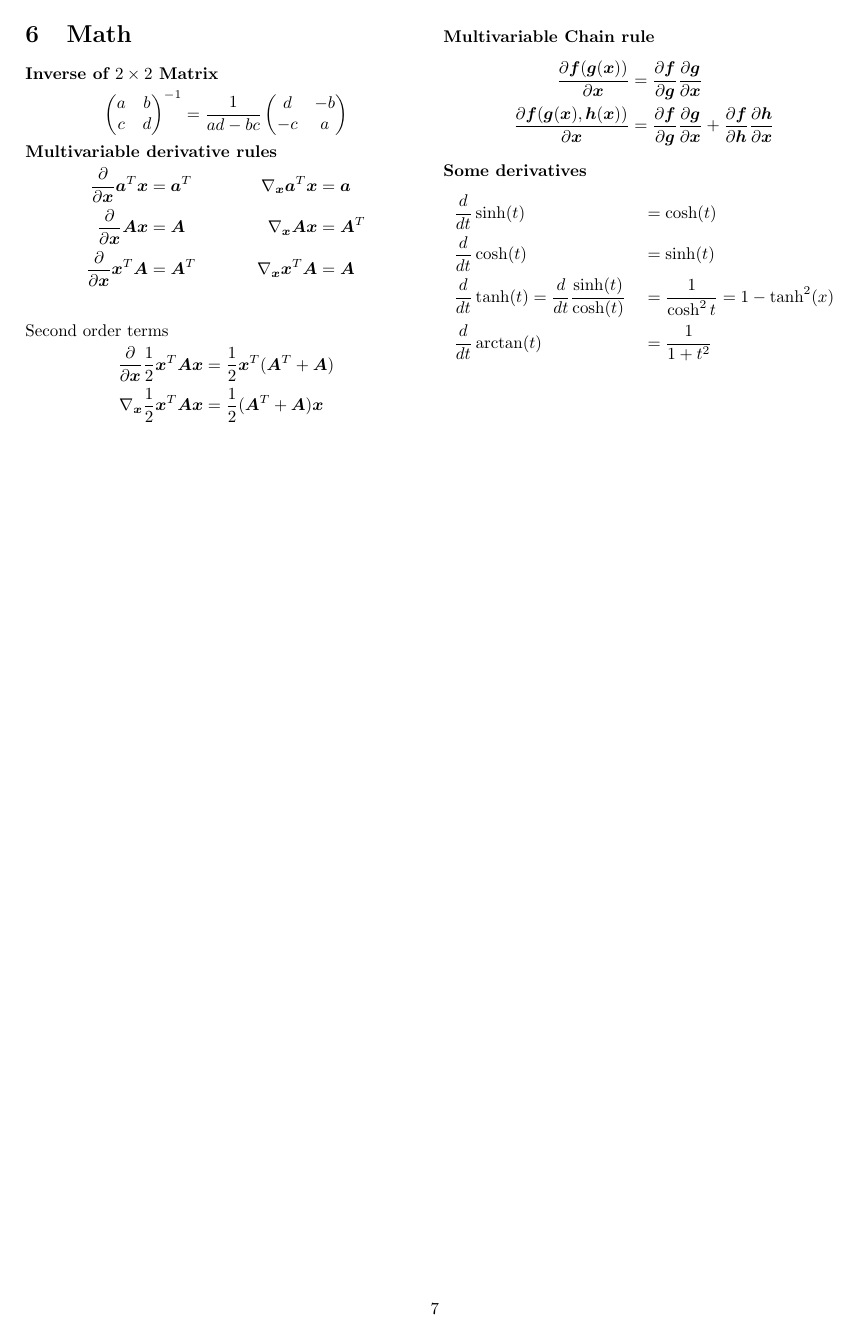
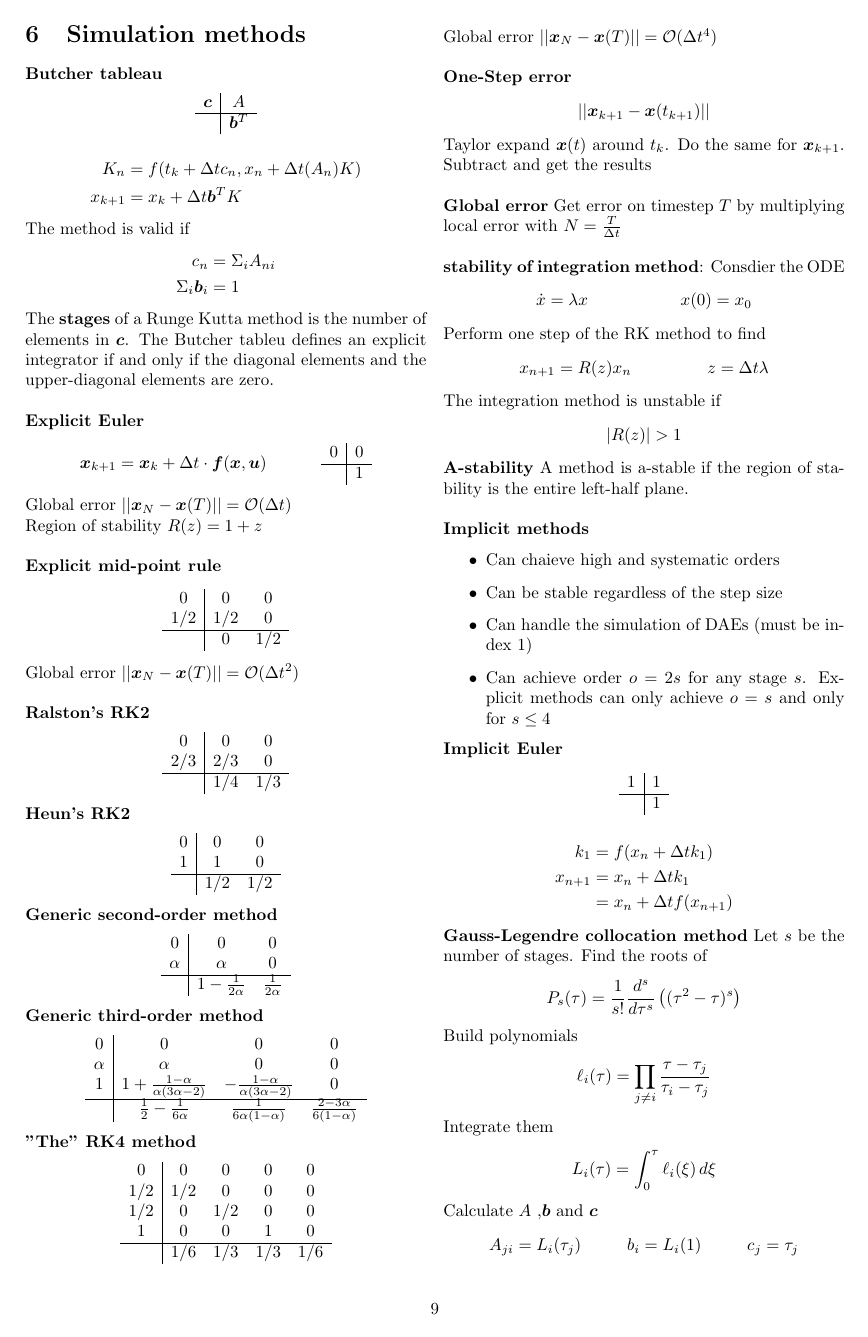
Before and after one commit to haakonbaa/TTK4130-cheatsheet, a LaTeX document (main.tex, which reads sections/simulation.tex): page 7 of 7 before the commit and page 9 of 10 after it. Compiled offline with pdfLaTeX.

Commit message:
Simulation

```diff
--- a/main.tex
+++ b/main.tex
@@ -25,4 +25,5 @@
 \import{./sections}{dae}\newpage
+\import{./sections}{simulation}\newpage
 \import{./sections}{math}
 \end{multicols}
 
--- /dev/null
+++ b/sections/simulation.tex
@@ -0,0 +1,159 @@
+\section{Simulation methods}
+
+\textbf{Butcher tableau}
+\begin{align*}
+\begin{array}{c|c}
+    \bm{c} & A  \\ \hline
+     & \bm{b}^T
+\end{array}
+\end{align*}
+\begin{align*}
+    K_n &= f(t_k+\Delta t c_n,x_n + \Delta t (A_n)K) \\
+    x_{k+1} &= x_k + \Delta t\bm{b}^TK
+\end{align*}
+The method is valid if
+\begin{align*}
+    c_n &= \Sigma_{i}A_{ni} \\
+    \Sigma_i \bm{b}_i &= 1
+\end{align*}
+The \textbf{stages} of a Runge Kutta method is the number of elements in \(\bm{c}\).
+The Butcher tableu defines an explicit integrator if and only if the diagonal
+elements and the upper-diagonal elements are zero.
+\newline
+
+\textbf{Explicit Euler}
+\begin{align*}
+    &\bm{x}_{k+1} = \bm{x}_k + \Delta t \cdot \bm{f}(\bm{x},\bm{u})
+    &\begin{array}{c|c}
+         0 & 0 \\ \hline
+          & 1
+    \end{array}
+\end{align*}
+Global error \(||\bm{x}_N-\bm{x}(T)|| = \mathcal{O}(\Delta t)\)
+\newline
+Region of stability \(R(z) = 1+z\)
+\newline
+
+\textbf{Explicit mid-point rule}
+\begin{align*}
+\begin{array}{c|cc}
+    0 & 0 & 0 \\
+    1/2 & 1/2 & 0 \\ \hline
+     & 0 & 1/2
+\end{array}
+\end{align*}
+Global error \(||\bm{x}_N-\bm{x}(T)|| = \mathcal{O}(\Delta t^2)\)
+\newline
+
+\textbf{Ralston's RK2}
+\begin{align*}
+\begin{array}{c|cc}
+    0 & 0 & 0 \\
+    2/3 & 2/3 & 0 \\ \hline
+     & 1/4 & 1/3
+\end{array}
+\end{align*}
+
+\textbf{Heun's RK2}
+\begin{align*}
+\begin{array}{c|cc}
+    0 & 0 & 0 \\
+    1 & 1 & 0 \\ \hline
+     & 1/2 & 1/2
+\end{array}
+\end{align*}
+
+\textbf{Generic second-order method}
+\begin{align*}
+\begin{array}{c|cc}
+    0 & 0 & 0 \\
+    \alpha & \alpha & 0 \\ \hline
+     & 1-\frac{1}{2\alpha} & \frac{1}{2\alpha}
+\end{array}
+\end{align*}
+
+\textbf{Generic third-order method}
+\begin{align*}
+\begin{array}{c|ccc}
+    0 & 0 & 0 & 0\\
+    \alpha & \alpha & 0 & 0\\
+    1 & 1+\frac{1-\alpha}{\alpha(3\alpha-2)} & -\frac{1-\alpha}{\alpha(3\alpha-2)} & 0 \\ \hline
+     & \frac{1}{2}-\frac{1}{6\alpha} & \frac{1}{6\alpha(1-\alpha)} & \frac{2-3\alpha}{6(1-\alpha)}
+\end{array}
+\end{align*}
+
+
+\textbf{"The" RK4 method}
+\begin{align*}
+\begin{array}{c|cccc}
+    0 & 0 & 0 & 0 & 0\\
+    1/2 & 1/2 & 0 & 0 & 0\\
+    1/2 & 0 & 1/2 & 0 & 0\\
+    1 & 0 & 0 & 1 & 0 \\ \hline
+     & 1/6 & 1/3 & 1/3 & 1/6
+\end{array}
+\end{align*}
+Global error \(||\bm{x}_N-\bm{x}(T)|| = \mathcal{O}(\Delta t^4)\)
+\newline
+
+\textbf{One-Step error}
+\begin{align*}
+    ||\bm{x}_{k+1}-\bm{x}(t_{k+1})||
+\end{align*}
+Taylor expand \(\bm{x}(t)\) around \(t_k\). Do the same for \(\bm{x}_{k+1}\). Subtract and get the results
+\newline
+
+\textbf{Global error}
+Get error on timestep \(T\) by multiplying local error with \(N=\frac{T}{\Delta t}\)
+\newline
+
+\textbf{stability of integration method}: Consdier the ODE
+\begin{align*}
+    \dot{x}&=\lambda x & x(0) &= x_0
+\end{align*}
+Perform one step of the RK method to find
+\begin{align*}
+    x_{n+1} &= R(z)x_n & z &= \Delta t \lambda
+\end{align*}
+The integration method is unstable if
+\begin{align*}
+    |R(z)| > 1
+\end{align*}
+
+\textbf{A-stability}
+A method is a-stable if the region of stability is the entire left-half plane.
+\newline
+
+\textbf{Implicit methods}
+\begin{itemize}
+    \item Can chaieve high and systematic orders
+    \item Can be stable regardless of the step size
+    \item Can handle the simulation of DAEs (must be index 1)
+    \item Can achieve order \(o=2s\) for any stage \(s\). Explicit methods can only achieve \(o=s\) and only for \(s\leq4\)
+\end{itemize}
+
+\textbf{Implicit Euler}
+\begin{align*}
+\begin{array}{c|cc}
+    1 & 1\\ \hline
+     & 1
+\end{array}
+\end{align*}
+\begin{align*}
+    k_1 &= f(x_n + \Delta t k_1) \\
+    x_{n+1} &= x_n + \Delta t k_1 \\
+    &= x_n + \Delta t f(x_{n+1})
+\end{align*}
+
+
+\textbf{Gauss-Legendre collocation method}
+Let \(s\) be the number of stages. Find the roots of
+\[P_s(\tau)=\frac{1}{s!}\frac{d^s}{d\tau^s}\left((\tau^2-\tau)^s\right)\]
+Build polynomials
+\[\ell_i(\tau) = \prod_{j\neq i}\frac{\tau-\tau_j}{\tau_i-\tau_j}\]
+Integrate them
+\[L_i(\tau) = \int_0^\tau\ell_i(\xi)\,d\xi\]
+Calculate \(A\) ,\(\bm{b}\) and \(\bm{c}\)
+\begin{align*}
+    A_{ji} &= L_i(\tau_j) & b_i &= L_i(1) & c_j &=  \tau_j
+\end{align*}
```
Also changed, not shown: sections/dynamics.tex (+2 -1 lines), sections/intro.tex (+12 -3 lines), sections/math.tex (+15 -0 lines), sections/rotations.tex (+2 -1 lines), main.pdf, main.tex (8 more changed lines).
